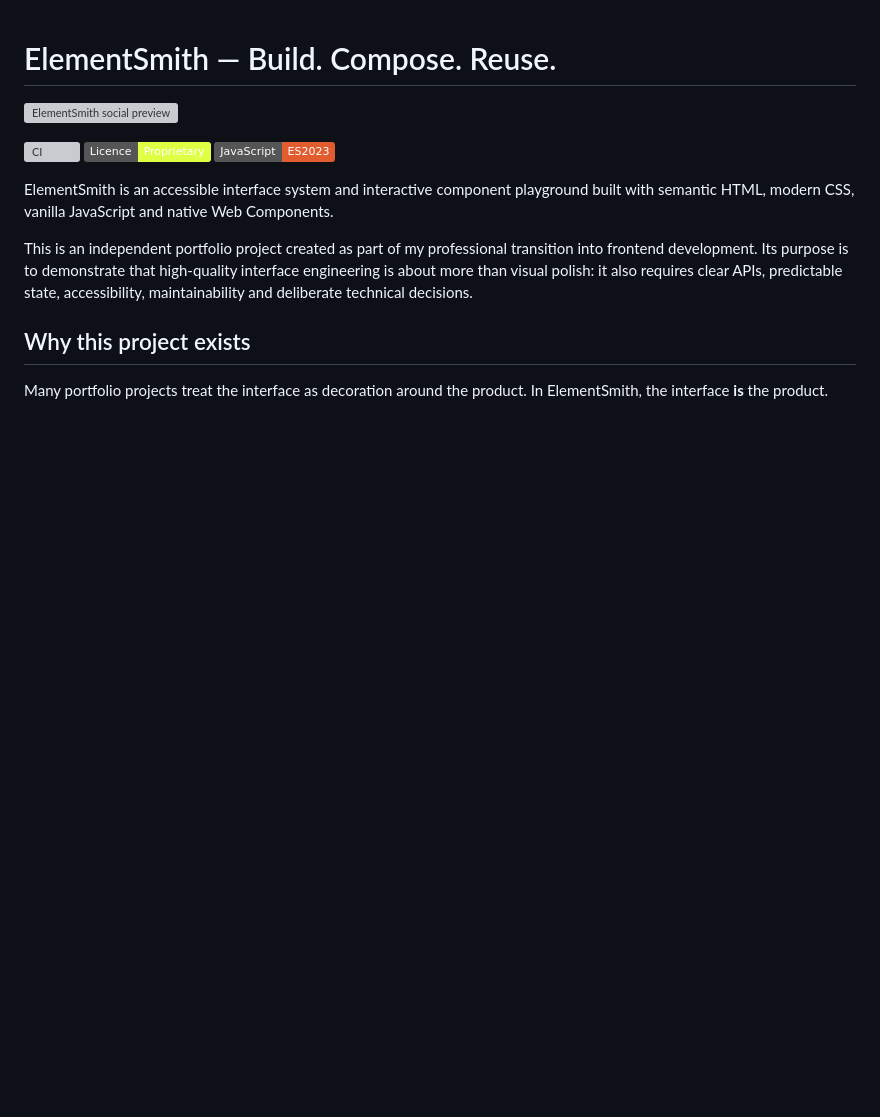
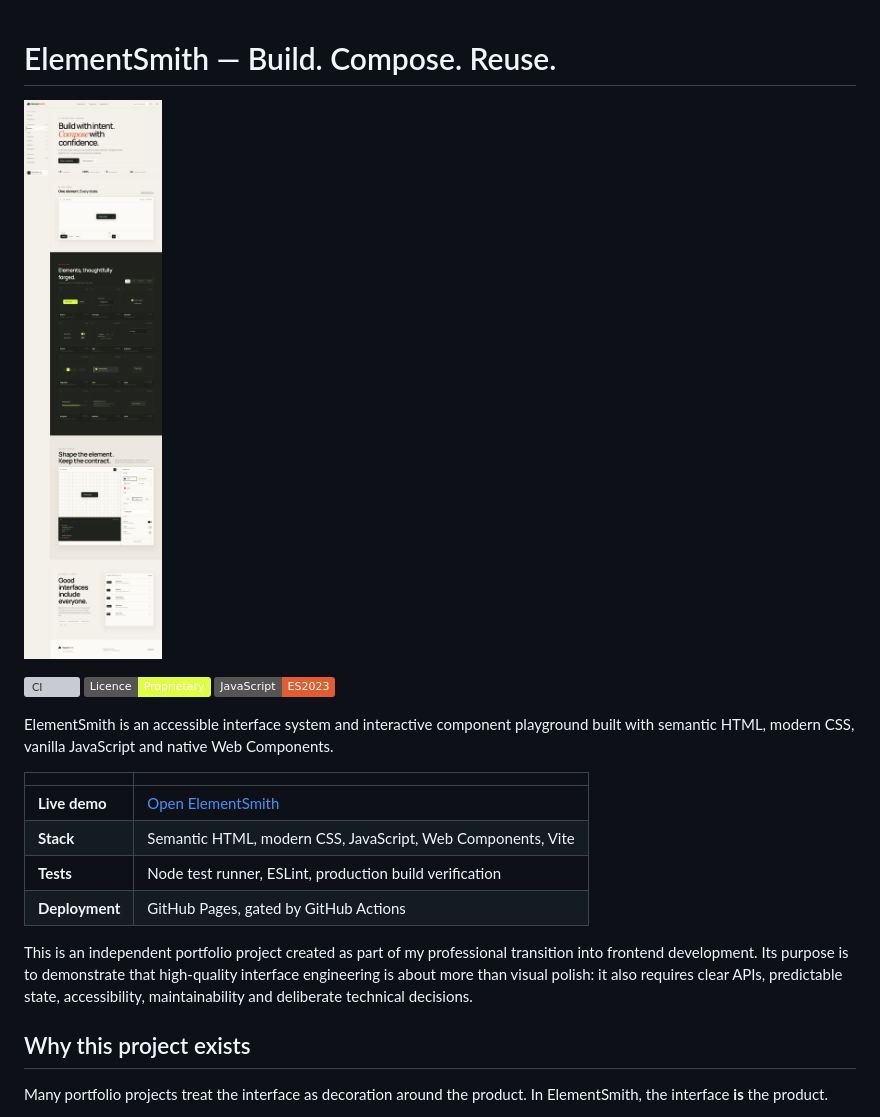
Before and after one commit to ayosomo/elementsmith, a Markdown page: README.md, the part around the change. Drawn GitHub-style; pictures changed too: docs/images/elementsmith-playground.png (added); badges without logos; blank space fills up the shorter version; grey boxes are pictures that could not be loaded.

Commit message:
docs: publish ElementSmith portfolio showcase

```diff
--- a/README.md
+++ b/README.md
@@ -1,12 +1,19 @@
 # ElementSmith — Build. Compose. Reuse.
 
-![ElementSmith social preview](./public/og.png)
+![ElementSmith component playground](./docs/images/elementsmith-playground.png)
 
 [![CI](https://github.com/ayosomo/elementsmith/actions/workflows/ci.yml/badge.svg)](https://github.com/ayosomo/elementsmith/actions/workflows/ci.yml)
 [![Licence: Proprietary](https://img.shields.io/badge/Licence-Proprietary-dfff45.svg)](./LICENSE)
 [![JavaScript](https://img.shields.io/badge/JavaScript-ES2023-e15c2e.svg)](https://developer.mozilla.org/docs/Web/JavaScript)
 
 ElementSmith is an accessible interface system and interactive component playground built with semantic HTML, modern CSS, vanilla JavaScript and native Web Components.
+
+| | |
+| --- | --- |
+| **Live demo** | [Open ElementSmith](https://ayosomo.github.io/elementsmith/) |
+| **Stack** | Semantic HTML, modern CSS, JavaScript, Web Components, Vite |
+| **Tests** | Node test runner, ESLint, production build verification |
+| **Deployment** | GitHub Pages, gated by GitHub Actions |
 
 This is an independent portfolio project created as part of my professional transition into frontend development. Its purpose is to demonstrate that high-quality interface engineering is about more than visual polish: it also requires clear APIs, predictable state, accessibility, maintainability and deliberate technical decisions.
 
```
Also changed, not shown: 2 other files.
